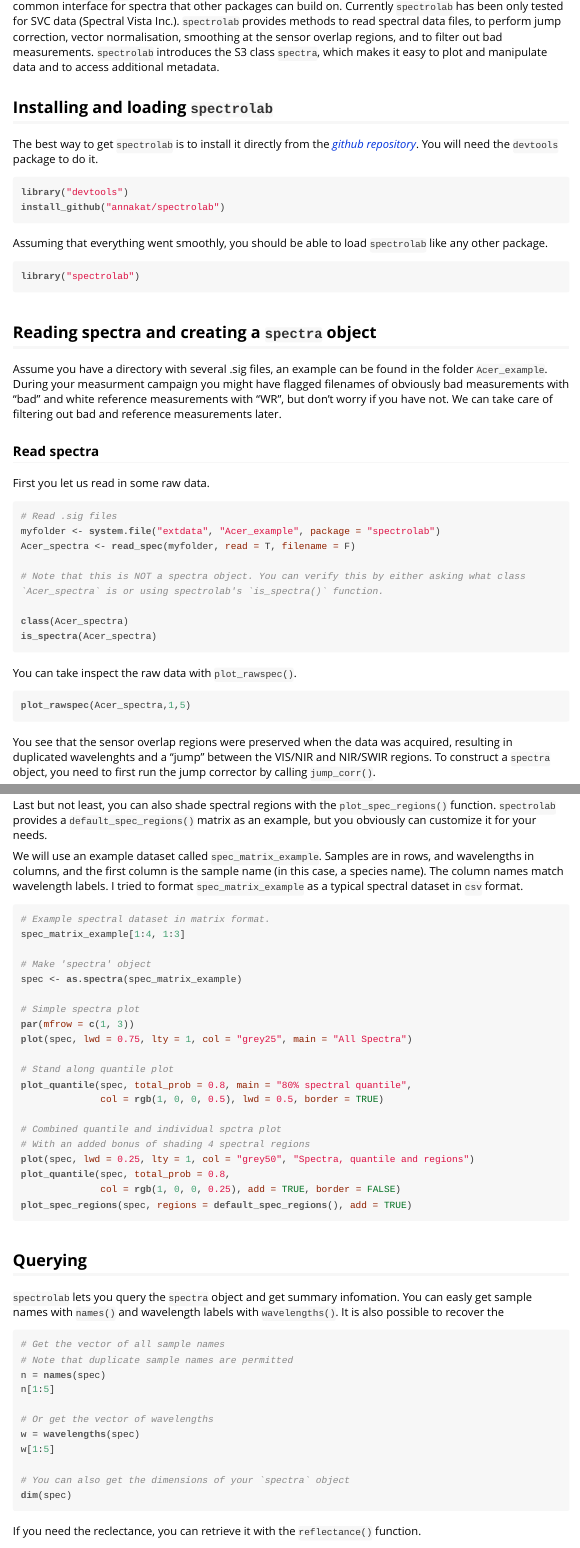
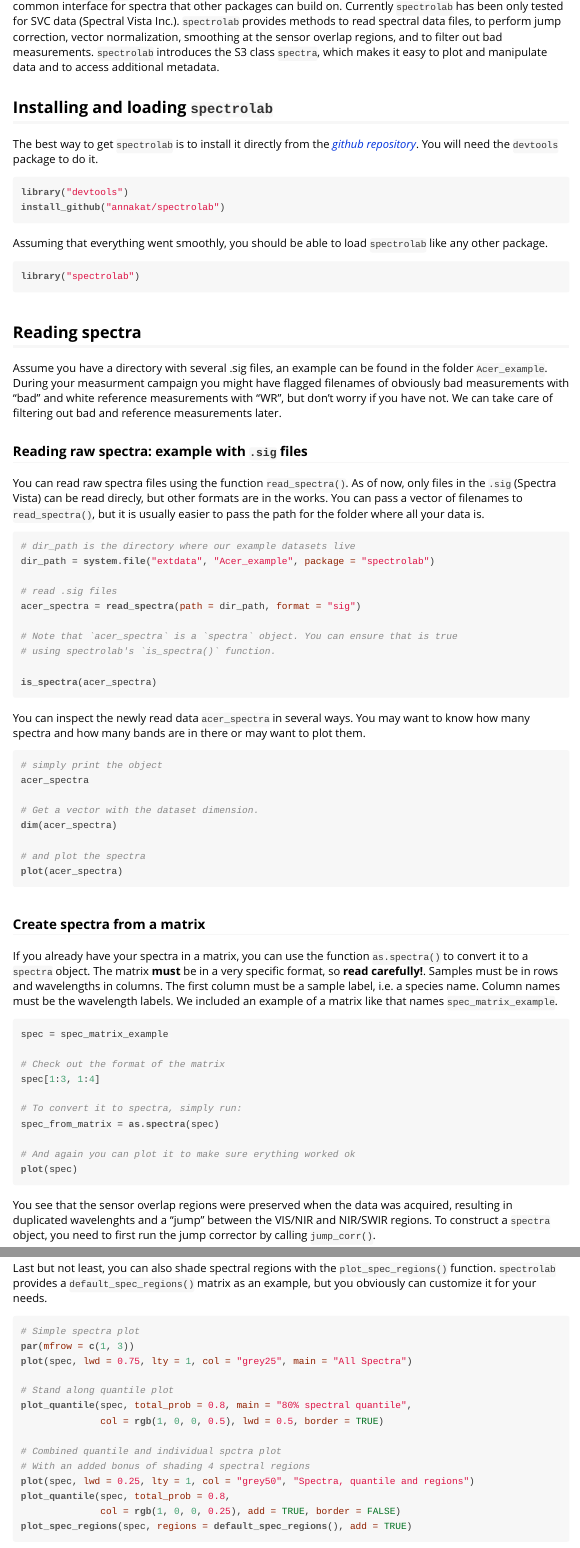
Before and after one commit to meireles/spectrolab, an R Markdown document (vignettes/introduction_to_spectrolab.Rmd): the page in a window 1100 px wide, from 180 px down, and a second part further down, joined at a grey line. The pictures show the output file vignettes/introduction_to_spectrolab.html that the author committed with the source, opened offline.

````diff
--- a/vignettes/introduction_to_spectrolab.Rmd
+++ b/vignettes/introduction_to_spectrolab.Rmd
@@ -9,7 +9,7 @@
   %\VignetteEncoding{UTF-8}
 ---
 
-The goal of `spectrolab` is to provide essential functions to process data from portable spectrometers and a common interface for spectra that other packages can build on. Currently `spectrolab` has been only tested for SVC data (Spectral Vista Inc.). `spectrolab` provides methods to read spectral data files, to perform jump correction, vector normalisation, smoothing at the sensor overlap regions, and to filter out bad measurements. `spectrolab` introduces the S3 class `spectra`, which makes it easy to plot and manipulate data and to access additional metadata.
+The goal of `spectrolab` is to provide essential functions to process data from portable spectrometers and a common interface for spectra that other packages can build on. Currently `spectrolab` has been only tested for SVC data (Spectral Vista Inc.). `spectrolab` provides methods to read spectral data files, to perform jump correction, vector normalization, smoothing at the sensor overlap regions, and to filter out bad measurements. `spectrolab` introduces the S3 class `spectra`, which makes it easy to plot and manipulate data and to access additional metadata.
 
 ## Installing and loading `spectrolab`
 
@@ -22,36 +22,64 @@
 
 Assuming that everything went smoothly, you should be able to load `spectrolab` like any other package.
 
-```{r, eval=F}
+```{r, eval=FALSE}
 library("spectrolab")
 ```
 
-## Reading spectra and creating a `spectra` object
+## Reading spectra
 
 Assume you have a directory with several .sig files, an example can be found in the folder `Acer_example`. During your measurment campaign you might have flagged filenames of obviously bad measurements with "bad" and white reference measurements with "WR", but don't worry if you have not. We can take care of filtering out bad and reference measurements later.
 
-### Read spectra
+### Reading raw spectra: example with `.sig` files
 
-First you let us read in some raw data.
+You can read raw spectra files using the function `read_spectra()`. As of now, only files in the `.sig` (Spectra Vista) can be read direcly, but other formats are in the works.
+You can pass a vector of filenames to `read_spectra()`, but it is usually easier to pass the path for the folder where all your data is.
 
-```{r,eval=F}
-# Read .sig files
-myfolder <- system.file("extdata", "Acer_example", package = "spectrolab")
-Acer_spectra <- read_spec(myfolder, read = T, filename = F)
+```{r, eval=FALSE}
 
-# Note that this is NOT a spectra object. You can verify this by either asking what class `Acer_spectra` is or using spectrolab's `is_spectra()` function.
+# dir_path is the directory where our example datasets live
+dir_path = system.file("extdata", "Acer_example", package = "spectrolab")
 
-class(Acer_spectra)
-is_spectra(Acer_spectra)
+# read .sig files
+acer_spectra = read_spectra(path = dir_path, format = "sig")
+
+# Note that `acer_spectra` is a `spectra` object. You can ensure that is true
+# using spectrolab's `is_spectra()` function.
+
+is_spectra(acer_spectra)
 ```
 
-You can take inspect the raw data with `plot_rawspec()`.
+You can inspect the newly read data `acer_spectra` in several ways. You may want to know how many spectra and how many bands are in there or may want to plot them.
 
-```{r, eval=F}
+```{r, eval=FALSE}
+# simply print the object
+acer_spectra
 
-plot_rawspec(Acer_spectra,1,5)
+# Get a vector with the dataset dimension.
+dim(acer_spectra)
 
+# and plot the spectra
+plot(acer_spectra)
 ```
+
+### Create spectra from a matrix
+
+If you already have your spectra in a matrix, you can use the function `as.spectra()` to convert it to a `spectra` object. The matrix **must** be in a very specific format, so **read carefully!**. Samples must be in rows and wavelengths in columns. The first column must be a sample label, i.e. a species name. Column names must be the wavelength labels.
+We included an example of a matrix like that names `spec_matrix_example`.
+
+```{r, eval=FALSE}
+spec = spec_matrix_example
+
+# Check out the format of the matrix
+spec[1:3, 1:4]
+
+# To convert it to spectra, simply run:
+spec_from_matrix = as.spectra(spec)
+
+# And again you can plot it to make sure erything worked ok
+plot(spec)
+```
+
 
 You see that the sensor overlap regions were preserved when the data was acquired, resulting in duplicated wavelenghts and a "jump" between the VIS/NIR and NIR/SWIR regions. To construct a `spectra` object, you need to first run the jump corrector by calling `jump_corr()`.
 
@@ -143,16 +171,7 @@
 
 Last but not least, you can also shade spectral regions with the `plot_spec_regions()` function. `spectrolab` provides a `default_spec_regions()` matrix as an example, but you obviously can customize it for your needs.
 
-We will use an example dataset called `spec_matrix_example`. Samples are in rows, and wavelengths in columns, and the first column is the sample name (in this case, a species name). The column names match wavelength labels. I tried to format `spec_matrix_example` as a typical spectral dataset in `csv` format.
-
-```{r, fig.height=2.5, fig.width=8, eval=F}
-
-# Example spectral dataset in matrix format.
-spec_matrix_example[1:4, 1:3]
-
-# Make 'spectra' object
-spec <- as.spectra(spec_matrix_example)
-
+```{r, fig.height=2.5, fig.width=8, error=TRUE}
 # Simple spectra plot
 par(mfrow = c(1, 3))
 plot(spec, lwd = 0.75, lty = 1, col = "grey25", main = "All Spectra")
````
Also changed, not shown: vignettes/advanced_spectrolab.R (added, +40 -0 lines), vignettes/advanced_spectrolab.Rmd (added, +77 -0 lines), vignettes/introduction_to_spectrolab.R (+45 -32 lines), vignettes/advanced_spectrolab.html (added), vignettes/introduction_to_spectrolab.html, 2 other files.
